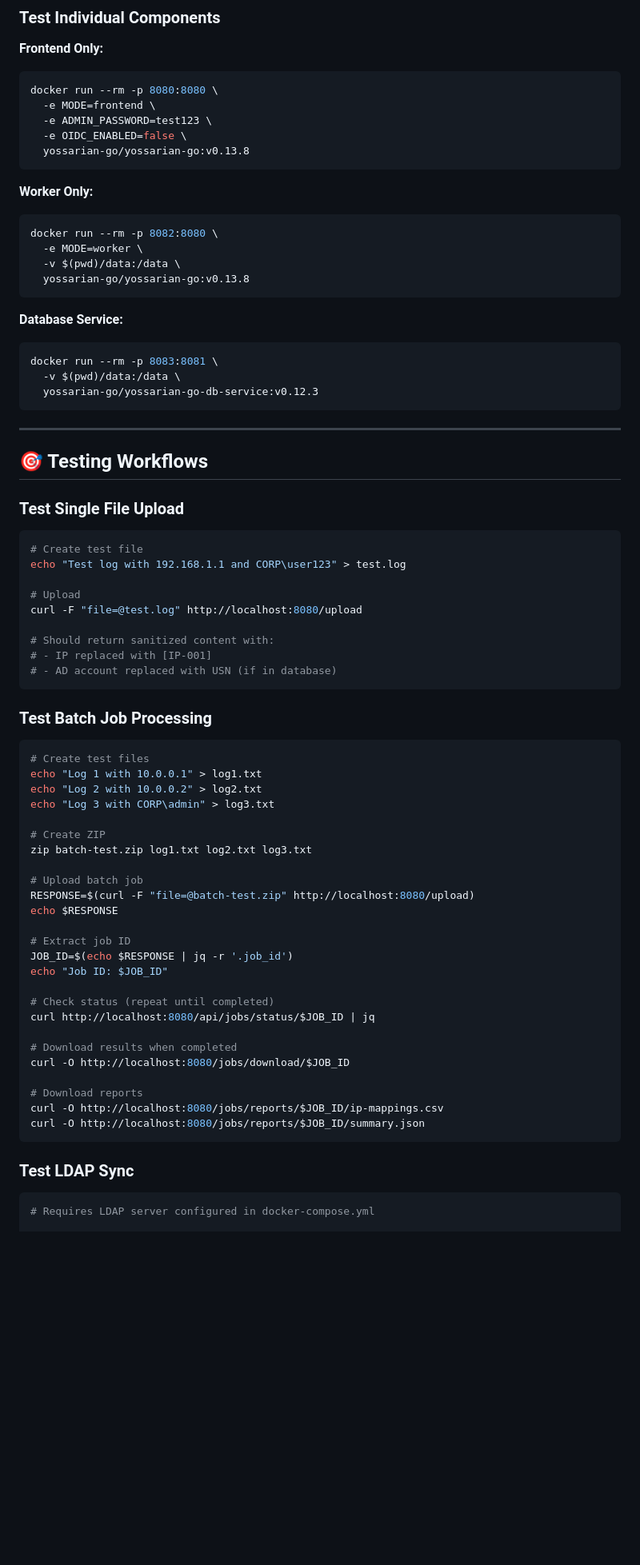
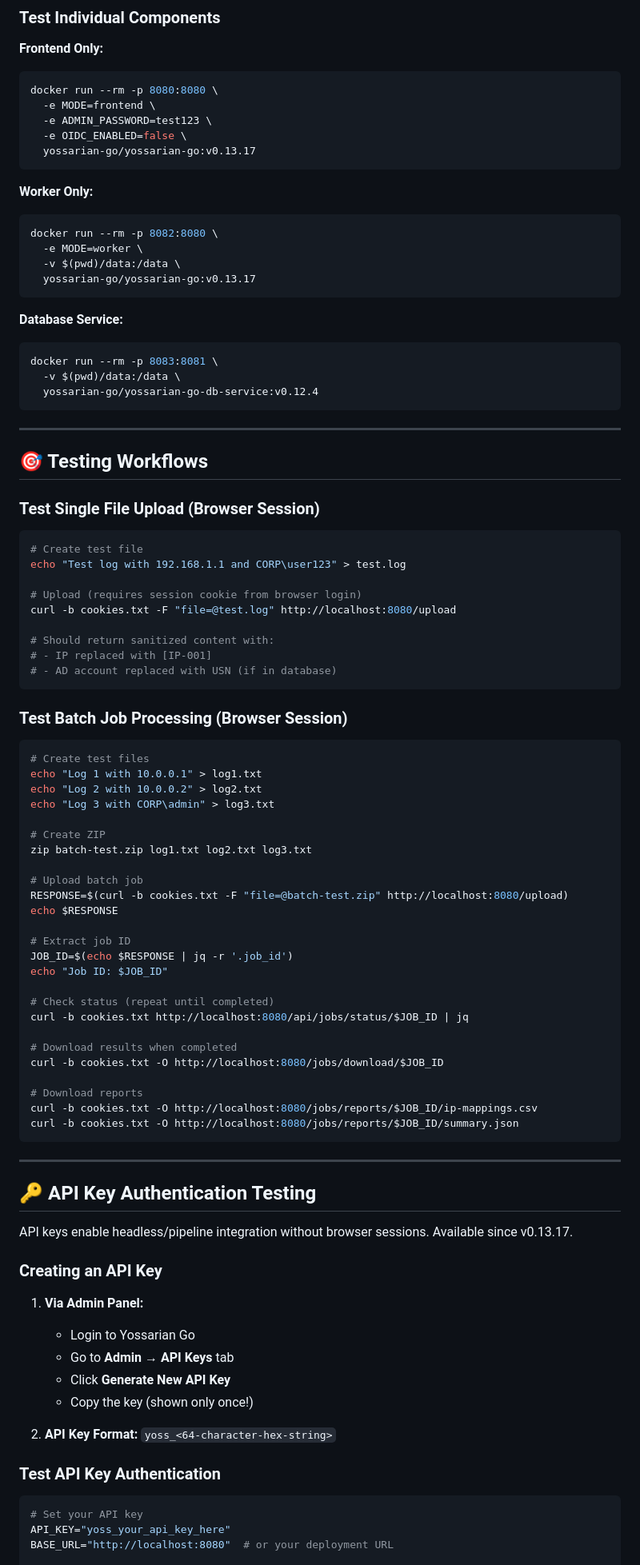
Before and after one commit to kofadam/yossarian-go, a Markdown page: docs/DEVELOPMENT.md, the part around one of its changes. Shown at 80% size. Rendered like a GitHub page; blank space fills up the shorter version.

````diff
--- a/docs/DEVELOPMENT.md
+++ b/docs/DEVELOPMENT.md
@@ -124,7 +127,7 @@ docker run --rm -p 8080:8080 \
   -e MODE=frontend \
   -e ADMIN_PASSWORD=test123 \
   -e OIDC_ENABLED=false \
-  yossarian-go/yossarian-go:v0.13.8
+  yossarian-go/yossarian-go:v0.13.17
 ```
 
 **Worker Only:**
@@ -132,35 +135,35 @@ docker run --rm -p 8080:8080 \
 docker run --rm -p 8082:8080 \
   -e MODE=worker \
   -v $(pwd)/data:/data \
-  yossarian-go/yossarian-go:v0.13.8
+  yossarian-go/yossarian-go:v0.13.17
 ```
 
 **Database Service:**
 ```bash
 docker run --rm -p 8083:8081 \
   -v $(pwd)/data:/data \
-  yossarian-go/yossarian-go-db-service:v0.12.3
+  yossarian-go/yossarian-go-db-service:v0.12.4
 ```
 
 ---
 
 ## 🎯 Testing Workflows
 
-### Test Single File Upload
+### Test Single File Upload (Browser Session)
 
 ```bash
 # Create test file
 echo "Test log with 192.168.1.1 and CORP\user123" > test.log
 
-# Upload
-curl -F "file=@test.log" http://localhost:8080/upload
+# Upload (requires session cookie from browser login)
+curl -b cookies.txt -F "file=@test.log" http://localhost:8080/upload
 
 # Should return sanitized content with:
 # - IP replaced with [IP-001]
 # - AD account replaced with USN (if in database)
 ```
 
-### Test Batch Job Processing
+### Test Batch Job Processing (Browser Session)
 
 ```bash
 # Create test files
@@ -172,7 +175,7 @@ echo "Log 3 with CORP\admin" > log3.txt
 zip batch-test.zip log1.txt log2.txt log3.txt
 
 # Upload batch job
-RESPONSE=$(curl -F "file=@batch-test.zip" http://localhost:8080/upload)
+RESPONSE=$(curl -b cookies.txt -F "file=@batch-test.zip" http://localhost:8080/upload)
 echo $RESPONSE
 
 # Extract job ID
@@ -180,18 +183,36 @@ JOB_ID=$(echo $RESPONSE | jq -r '.job_id')
 echo "Job ID: $JOB_ID"
 
 # Check status (repeat until completed)
-curl http://localhost:8080/api/jobs/status/$JOB_ID | jq
+curl -b cookies.txt http://localhost:8080/api/jobs/status/$JOB_ID | jq
 
 # Download results when completed
-curl -O http://localhost:8080/jobs/download/$JOB_ID
+curl -b cookies.txt -O http://localhost:8080/jobs/download/$JOB_ID
 
 # Download reports
-curl -O http://localhost:8080/jobs/reports/$JOB_ID/ip-mappings.csv
-curl -O http://localhost:8080/jobs/reports/$JOB_ID/summary.json
+curl -b cookies.txt -O http://localhost:8080/jobs/reports/$JOB_ID/ip-mappings.csv
+curl -b cookies.txt -O http://localhost:8080/jobs/reports/$JOB_ID/summary.json
 ```
 
-### Test LDAP Sync
+---
+
+## 🔑 API Key Authentication Testing
+
+API keys enable headless/pipeline integration without browser sessions. Available since v0.13.17.
+
+### Creating an API Key
+
+1. **Via Admin Panel:**
+   - Login to Yossarian Go
+   - Go to **Admin** → **API Keys** tab
+   - Click **Generate New API Key**
+   - Copy the key (shown only once!)
+
+2. **API Key Format:** `yoss_<64-character-hex-string>`
+
+### Test API Key Authentication
 
 ```bash
-# Requires LDAP server configured in docker-compose.yml
+# Set your API key
+API_KEY="yoss_your_api_key_here"
+BASE_URL="http://localhost:8080"  # or your deployment URL
 
````
Also changed, not shown: other parts of docs/DEVELOPMENT.md (+208 -36 lines).
